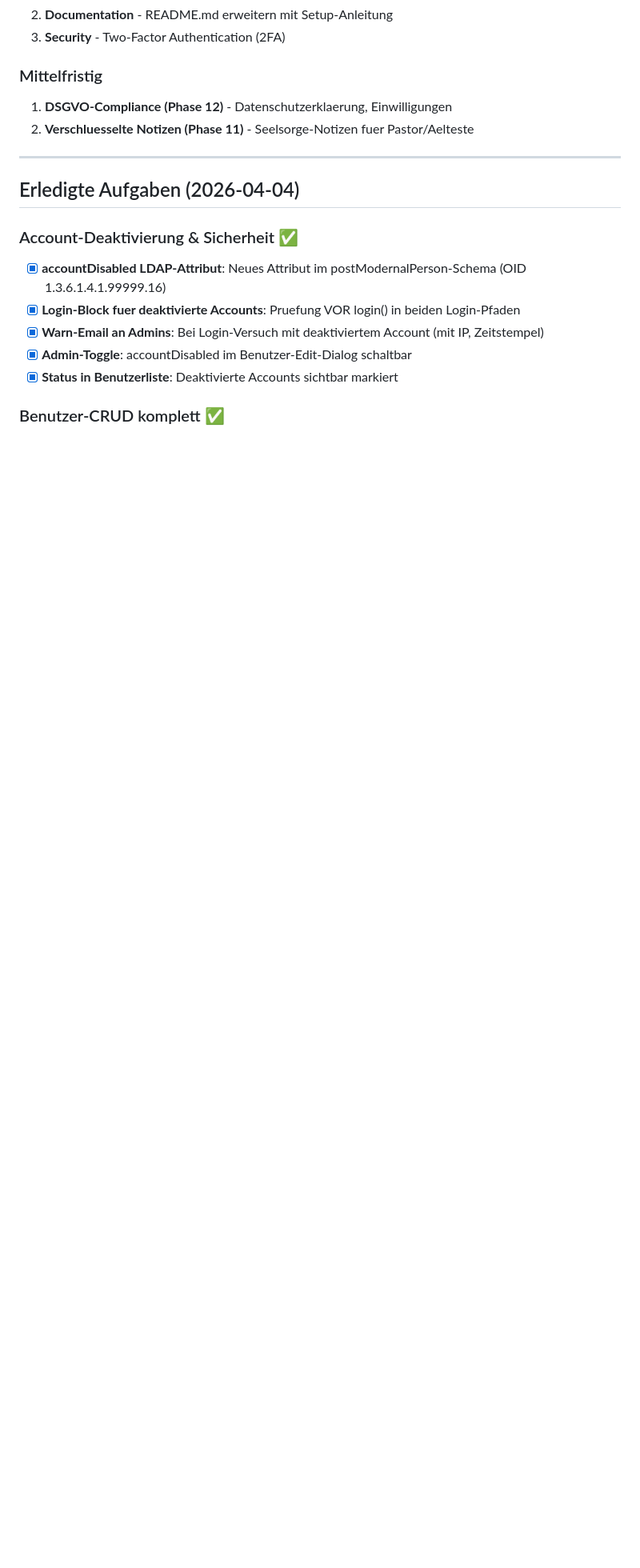
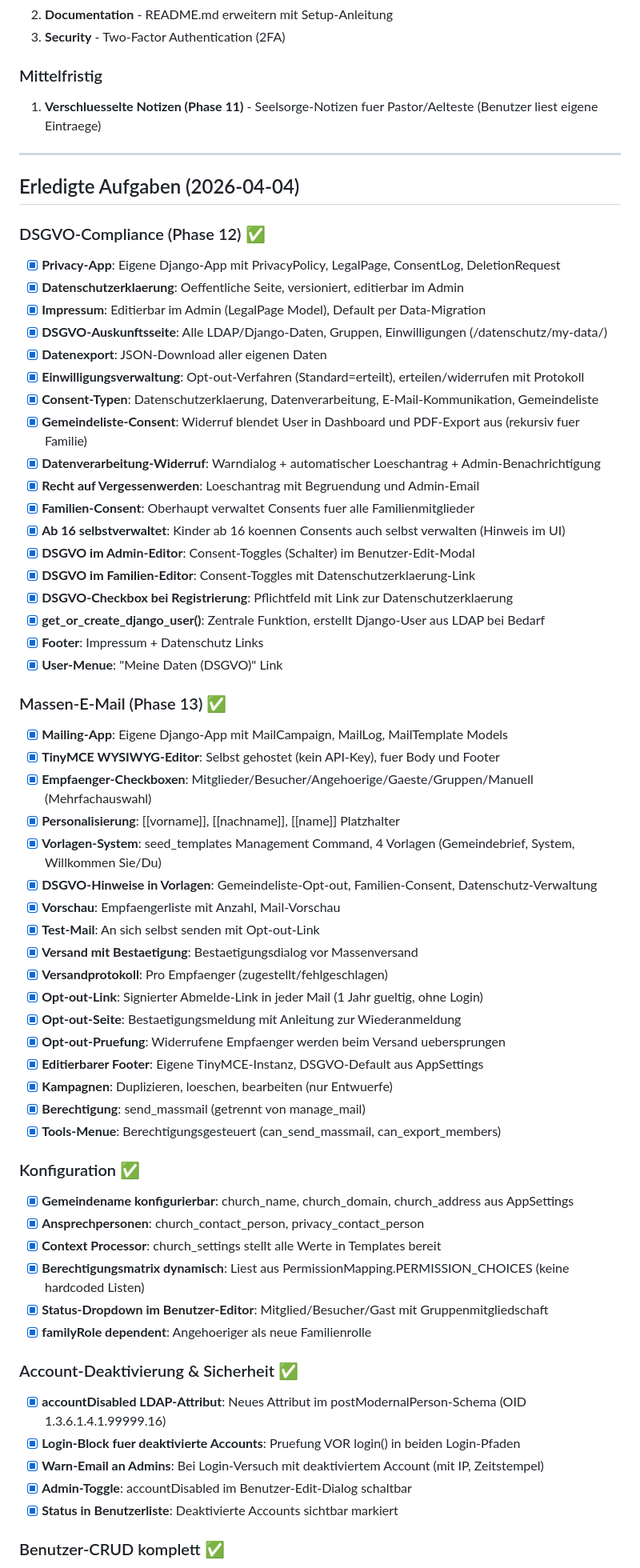
Before and after one commit to Beerlesklopfer/ChruchAdmin, a Markdown page: TODO.md, the part around one of its changes. Shown at 80% size. GitHub-like rendering; blank space fills up the shorter version.

```diff
--- a/TODO.md
+++ b/TODO.md
@@ -13,12 +13,58 @@
 3. **Security** - Two-Factor Authentication (2FA)
 
 ### Mittelfristig
-1. **DSGVO-Compliance (Phase 12)** - Datenschutzerklaerung, Einwilligungen
-2. **Verschluesselte Notizen (Phase 11)** - Seelsorge-Notizen fuer Pastor/Aelteste
+1. **Verschluesselte Notizen (Phase 11)** - Seelsorge-Notizen fuer Pastor/Aelteste (Benutzer liest eigene Eintraege)
 
 ---
 
 ## Erledigte Aufgaben (2026-04-04)
+
+### DSGVO-Compliance (Phase 12) ✅
+- [x] **Privacy-App**: Eigene Django-App mit PrivacyPolicy, LegalPage, ConsentLog, DeletionRequest
+- [x] **Datenschutzerklaerung**: Oeffentliche Seite, versioniert, editierbar im Admin
+- [x] **Impressum**: Editierbar im Admin (LegalPage Model), Default per Data-Migration
+- [x] **DSGVO-Auskunftsseite**: Alle LDAP/Django-Daten, Gruppen, Einwilligungen (/datenschutz/my-data/)
+- [x] **Datenexport**: JSON-Download aller eigenen Daten
+- [x] **Einwilligungsverwaltung**: Opt-out-Verfahren (Standard=erteilt), erteilen/widerrufen mit Protokoll
+- [x] **Consent-Typen**: Datenschutzerklaerung, Datenverarbeitung, E-Mail-Kommunikation, Gemeindeliste
+- [x] **Gemeindeliste-Consent**: Widerruf blendet User in Dashboard und PDF-Export aus (rekursiv fuer Familie)
+- [x] **Datenverarbeitung-Widerruf**: Warndialog + automatischer Loeschantrag + Admin-Benachrichtigung
+- [x] **Recht auf Vergessenwerden**: Loeschantrag mit Begruendung und Admin-Email
+- [x] **Familien-Consent**: Oberhaupt verwaltet Consents fuer alle Familienmitglieder
+- [x] **Ab 16 selbstverwaltet**: Kinder ab 16 koennen Consents auch selbst verwalten (Hinweis im UI)
+- [x] **DSGVO im Admin-Editor**: Consent-Toggles (Schalter) im Benutzer-Edit-Modal
+- [x] **DSGVO im Familien-Editor**: Consent-Toggles mit Datenschutzerklaerung-Link
+- [x] **DSGVO-Checkbox bei Registrierung**: Pflichtfeld mit Link zur Datenschutzerklaerung
+- [x] **get_or_create_django_user()**: Zentrale Funktion, erstellt Django-User aus LDAP bei Bedarf
+- [x] **Footer**: Impressum + Datenschutz Links
+- [x] **User-Menue**: "Meine Daten (DSGVO)" Link
+
+### Massen-E-Mail (Phase 13) ✅
+- [x] **Mailing-App**: Eigene Django-App mit MailCampaign, MailLog, MailTemplate Models
+- [x] **TinyMCE WYSIWYG-Editor**: Selbst gehostet (kein API-Key), fuer Body und Footer
+- [x] **Empfaenger-Checkboxen**: Mitglieder/Besucher/Angehoerige/Gaeste/Gruppen/Manuell (Mehrfachauswahl)
+- [x] **Personalisierung**: [[vorname]], [[nachname]], [[name]] Platzhalter
+- [x] **Vorlagen-System**: seed_templates Management Command, 4 Vorlagen (Gemeindebrief, System, Willkommen Sie/Du)
+- [x] **DSGVO-Hinweise in Vorlagen**: Gemeindeliste-Opt-out, Familien-Consent, Datenschutz-Verwaltung
+- [x] **Vorschau**: Empfaengerliste mit Anzahl, Mail-Vorschau
+- [x] **Test-Mail**: An sich selbst senden mit Opt-out-Link
+- [x] **Versand mit Bestaetigung**: Bestaetigungsdialog vor Massenversand
+- [x] **Versandprotokoll**: Pro Empfaenger (zugestellt/fehlgeschlagen)
+- [x] **Opt-out-Link**: Signierter Abmelde-Link in jeder Mail (1 Jahr gueltig, ohne Login)
+- [x] **Opt-out-Seite**: Bestaetigungsmeldung mit Anleitung zur Wiederanmeldung
+- [x] **Opt-out-Pruefung**: Widerrufene Empfaenger werden beim Versand uebersprungen
+- [x] **Editierbarer Footer**: Eigene TinyMCE-Instanz, DSGVO-Default aus AppSettings
+- [x] **Kampagnen**: Duplizieren, loeschen, bearbeiten (nur Entwuerfe)
+- [x] **Berechtigung**: send_massmail (getrennt von manage_mail)
+- [x] **Tools-Menue**: Berechtigungsgesteuert (can_send_massmail, can_export_members)
+
+### Konfiguration ✅
+- [x] **Gemeindename konfigurierbar**: church_name, church_domain, church_address aus AppSettings
+- [x] **Ansprechpersonen**: church_contact_person, privacy_contact_person
+- [x] **Context Processor**: church_settings stellt alle Werte in Templates bereit
+- [x] **Berechtigungsmatrix dynamisch**: Liest aus PermissionMapping.PERMISSION_CHOICES (keine hardcoded Listen)
+- [x] **Status-Dropdown im Benutzer-Editor**: Mitglied/Besucher/Gast mit Gruppenmitgliedschaft
+- [x] **familyRole dependent**: Angehoeriger als neue Familienrolle
 
 ### Account-Deaktivierung & Sicherheit ✅
 - [x] **accountDisabled LDAP-Attribut**: Neues Attribut im postModernalPerson-Schema (OID 1.3.6.1.4.1.99999.16)
```
Also changed, not shown: other parts of TODO.md (+11 -29 lines).
